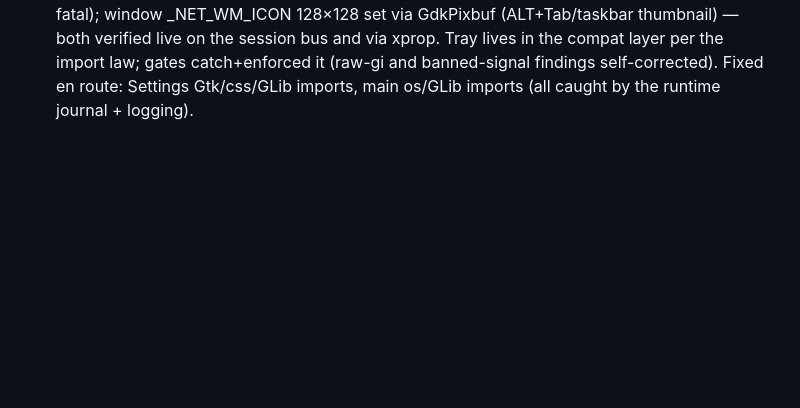
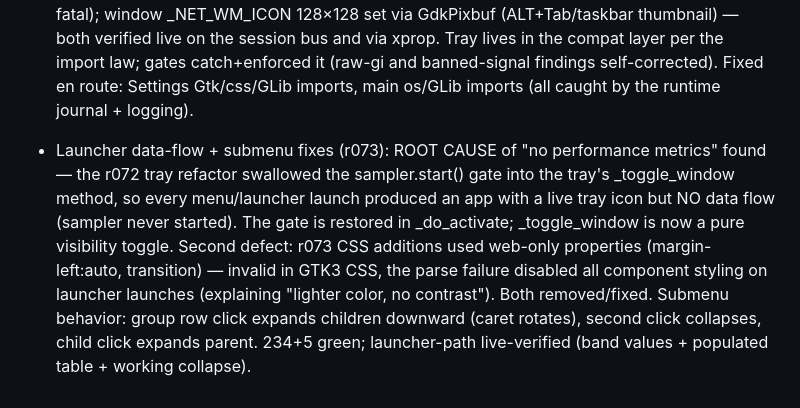
Before and after one commit to MensuraMedia/linprocessmanager, a Markdown page: changelog.md, the part around the change. Rendered like a GitHub page; blank space fills up the shorter version.

Commit message:
r073 records: changelog

```diff
--- a/changelog.md
+++ b/changelog.md
@@ -31,3 +31,4 @@ Append-only. Newest entries at the bottom. One entry per completed change.
 - Chart visual upgrade + Basics split cards shipped (r068–r070): task 009 (executor $8.62) — shared multi-series render helper in the charts seam (legends with live values, area fills, gridlines, hover crosshair via motion controller, gap-honest None handling), Network rx/tx + CPU total/per-core + Disk read/write multi-series on hub and detail pages, per-core legend click-to-isolate, Basics split cards (fixed gauge left: bar+zone+caption; top contributing processes right with proportional mini-bars, click-to-select). Executor deviations accepted: hub CPU legend collapses to "total +N cores" (mini-card can't carry 8–16 chips), detail contributor rows stay textual (mini-bars were a Basics mandate), Disk stat strip stays util% (labeled) while chart shows throughput. r070 operator refinement: gauge delta arrows removed (▲▼· gone) — threshold-colored values only; trend lives in the charts. 234+5 tests green; live pixel-verified; merged to main; backup at phase close.
 - Performance thresholds + first-run baseline (r071): docs/modules/perf-thresholds.md + src/modules/manager_baseline.py — first-run capture (specs: 12 cores/12.58GB/SSD measured here; idle CPU noise floor p90 over ~6s) feeds derive() formulae producing machine-specific alert thresholds (cpu 20.2/55, mem 59.6/84.6, swap 5/10, disk 42/60, load_red 18 on this box); Thresholds provider consulted by zone helpers (fixed 60/85 defaults when absent); stored in settings.json (validated); Settings ▸ Recalibrate re-runs capture in a background thread. Basics card-width defect fixed per the new bounding-box policy (value 12 chars + caption 34 chars pinned + ellipsized) — policy codified in build-principles §5b after recurring (r060 band, r071 Basics): the bounding box is fixed; only the visual inside moves. Adversarial review ($1.70) caught a P0 pair pre-live: idle sampling read nonexistent procfs keys (every machine would derive identical thresholds) and the persisted baseline was never re-applied after first run — both fixed; also rotary→rotational sysfs attr and main-thread freeze removal (capture off the critical path). 234+5 green; baseline live-captured and stored on this machine.
 - Packaging + tray + window icon (r072): install.sh (run from git checkout) — dependency check, ~/.local/bin launcher, program-menu entry (linprocman.desktop, StartupWMClass=linprocman, Categories System/Monitor), hicolor icon set 16–512 rendered from the pulse mark with PIL (deterministic, librsvg-independent per the r054 universality lesson), --uninstall preserving config+logs. Tray/pane icon: src/ui/compat/tray.py fallback chain XApp → AyatanaAppIndicator3 → Gtk.StatusIcon (all optional; absent → logged, never fatal); window _NET_WM_ICON 128×128 set via GdkPixbuf (ALT+Tab/taskbar thumbnail) — both verified live on the session bus and via xprop. Tray lives in the compat layer per the import law; gates catch+enforced it (raw-gi and banned-signal findings self-corrected). Fixed en route: Settings Gtk/css/GLib imports, main os/GLib imports (all caught by the runtime journal + logging).
+- Launcher data-flow + submenu fixes (r073): ROOT CAUSE of "no performance metrics" found — the r072 tray refactor swallowed the sampler.start() gate into the tray's _toggle_window method, so every menu/launcher launch produced an app with a live tray icon but NO data flow (sampler never started). The gate is restored in _do_activate; _toggle_window is now a pure visibility toggle. Second defect: r073 CSS additions used web-only properties (margin-left:auto, transition) — invalid in GTK3 CSS, the parse failure disabled all component styling on launcher launches (explaining "lighter color, no contrast"). Both removed/fixed. Submenu behavior: group row click expands children downward (caret rotates), second click collapses, child click expands parent. 234+5 green; launcher-path live-verified (band values + populated table + working collapse).
```
